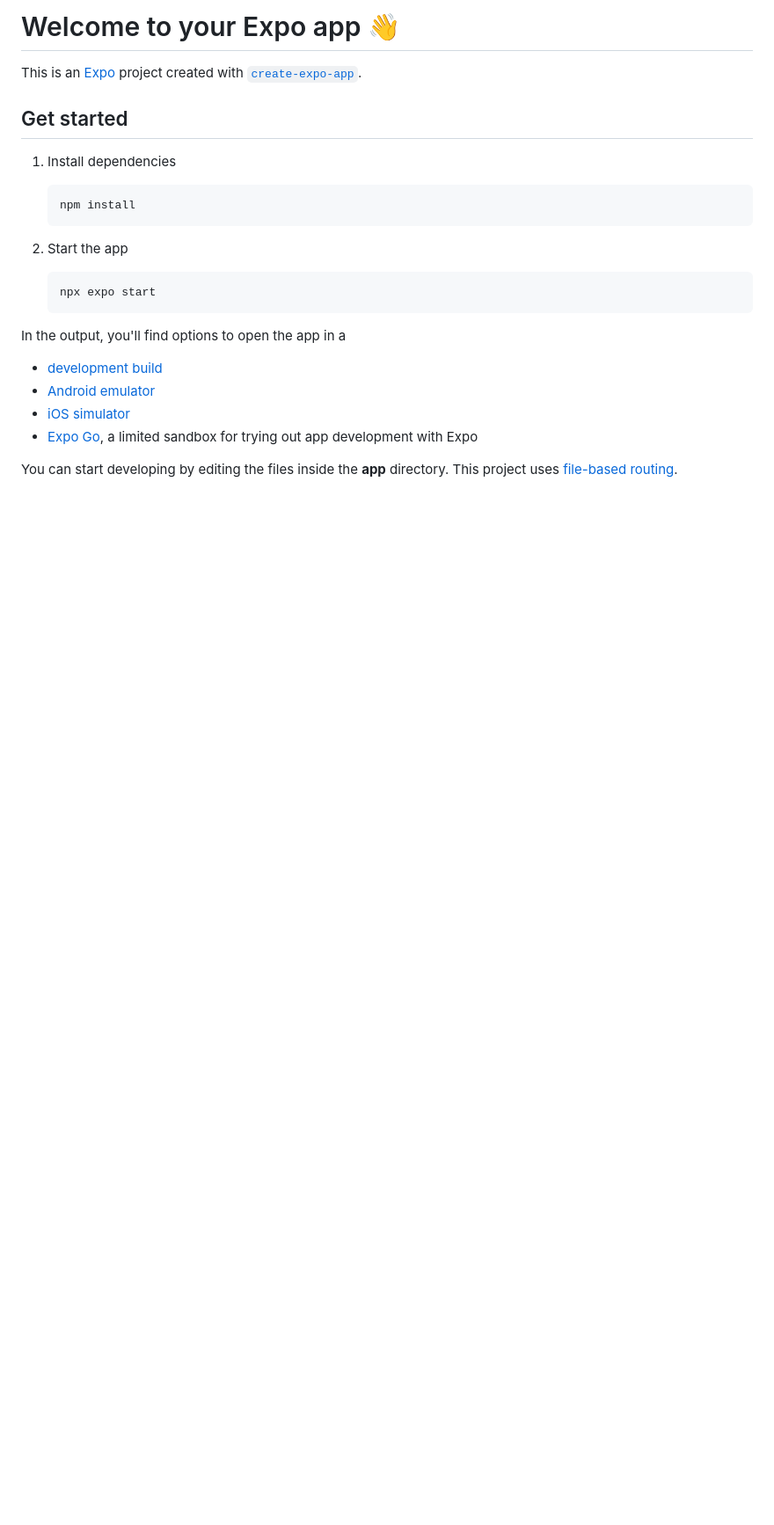
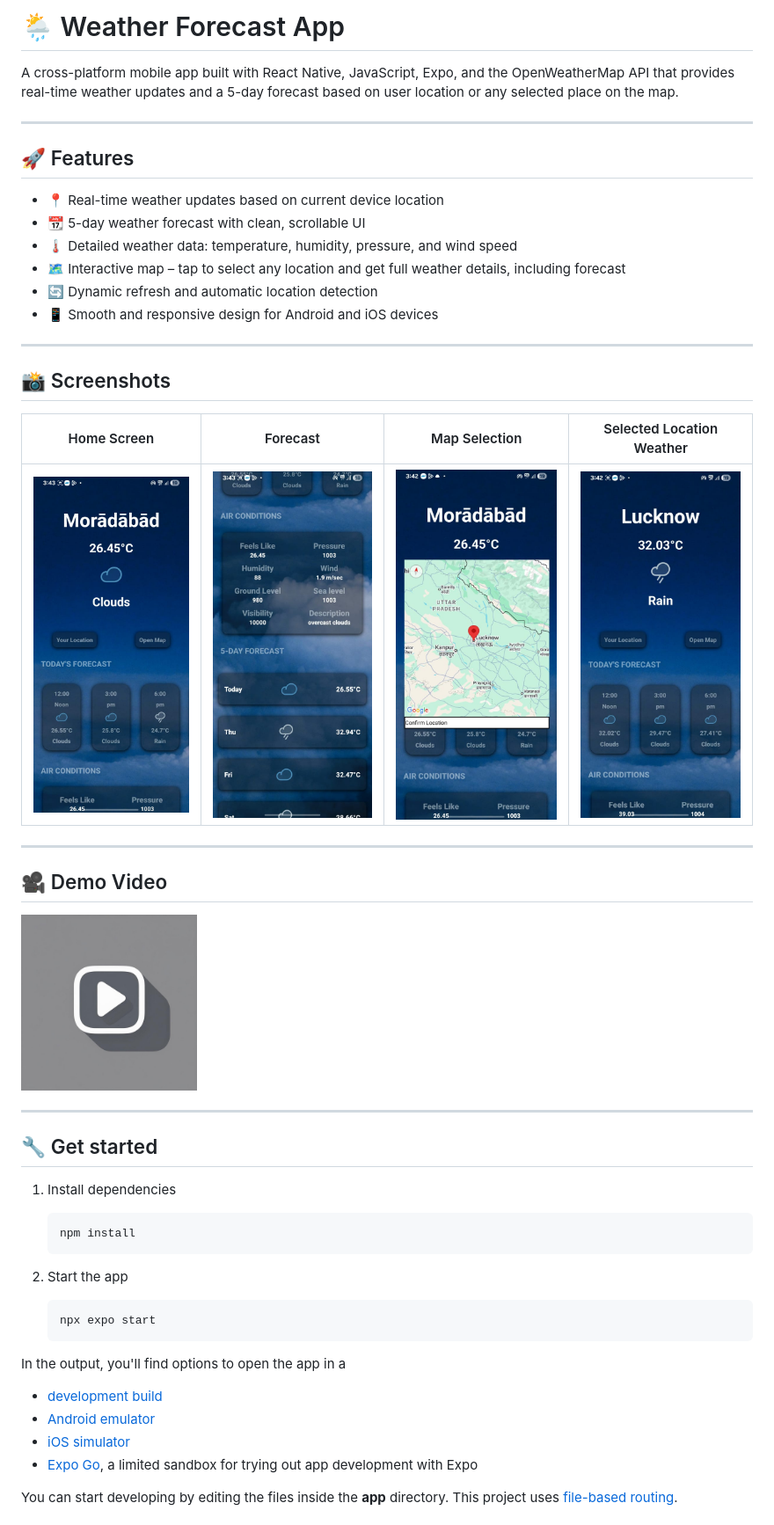
Before and after one commit to palharsh470/Weather-App, a Markdown page: README.md, the part around the change. Shown: that part at 88% size. Drawn GitHub-style; pictures changed too: assets/images/forecast.jpg (added), assets/images/home.jpg (added), assets/images/map.jpg (added); blank space fills up the shorter version.

Commit message:
update the readme file to showcase my app functionalities

```diff
--- a/README.md
+++ b/README.md
@@ -1,8 +1,40 @@
-# Welcome to your Expo app 👋
+# 🌦️ Weather Forecast App
 
-This is an [Expo](https://expo.dev) project created with [`create-expo-app`](https://www.npmjs.com/package/create-expo-app).
+A cross-platform mobile app built with React Native, JavaScript, Expo, and the OpenWeatherMap API that provides real-time weather updates and a 5-day forecast based on user location or any selected place on the map.
 
-## Get started
+
+
+---
+
+## 🚀 Features
+
+- 📍 Real-time weather updates based on current device location
+- 📆 5-day weather forecast with clean, scrollable UI
+- 🌡️ Detailed weather data: temperature, humidity, pressure, and wind speed
+- 🗺️ Interactive map – tap to select any location and get full weather details, including forecast
+- 🔄 Dynamic refresh and automatic location detection
+- 📱 Smooth and responsive design for Android and iOS devices
+
+---
+
+## 📸 Screenshots
+
+| Home Screen | Forecast | Map Selection | Selected Location Weather |
+|------------|-------------|----------------|----------------|
+| ![Login](assets/images/home.jpg) | ![Home](assets/images/forecast.jpg) | ![Search](assets/images/map.jpg) | ![Details](assets/images/selected.jpg) |
+
+---
+
+## 🎥 Demo Video
+
+<a href="https://www.instagram.com/reel/DM_EBd7B4bb">
+  <img src="assets/images/videologo.jpg" alt="Watch Demo" width="200"/>
+</a>
+
+
+---
+
+## 🔧 Get started
 
 1. Install dependencies
 
```
Also changed, not shown: 1 other file.
